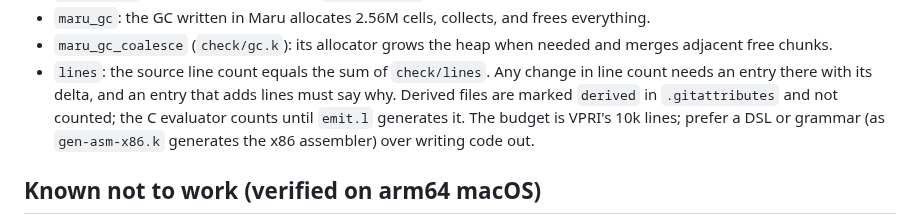
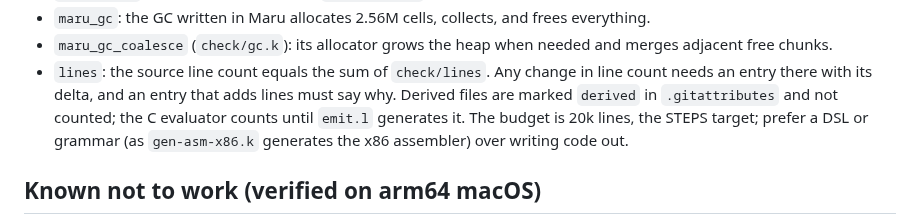
Before and after one commit to nnunley/maru, a Markdown page: CLAUDE.md, the part around the change. GitHub-like rendering.

Commit message:
CLAUDE.md: the line budget is 20k, the STEPS target
Every STEPS document that states a target says 20,000 lines; none says 10,000.

```diff
--- a/CLAUDE.md
+++ b/CLAUDE.md
@@ -64,8 +64,9 @@ Typed checks are ir2 programs in `check/` (`ir2.k`, `gc.k`), as upstream's
 - `lines`: the source line count equals the sum of `check/lines`. Any change
   in line count needs an entry there with its delta, and an entry that adds
   lines must say why. Derived files are marked `derived` in `.gitattributes`
-  and not counted; the C evaluator counts until `emit.l` generates it. The budget is VPRI's 10k lines; prefer a DSL or grammar
-  (as `gen-asm-x86.k` generates the x86 assembler) over writing code out.
+  and not counted; the C evaluator counts until `emit.l` generates it. The
+  budget is 20k lines, the STEPS target; prefer a DSL or grammar (as
+  `gen-asm-x86.k` generates the x86 assembler) over writing code out.
 
 ## Known not to work (verified on arm64 macOS)
 
```
